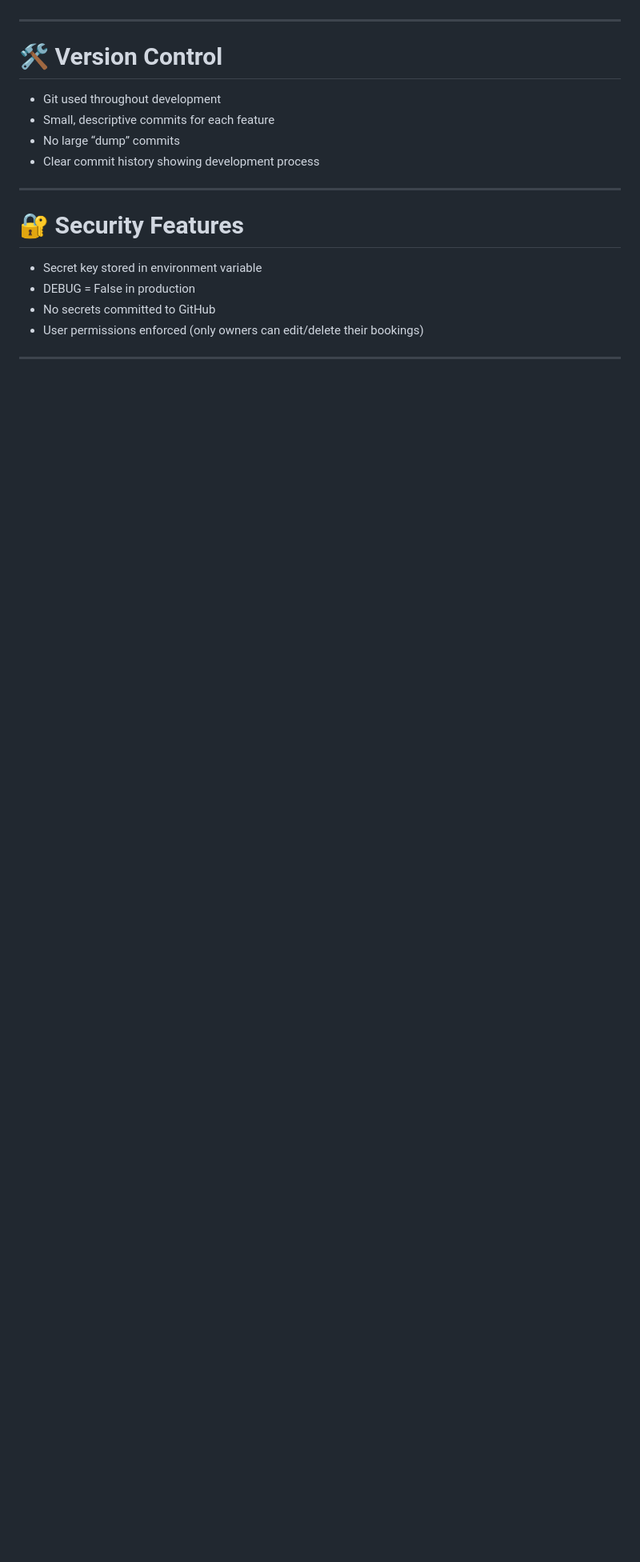
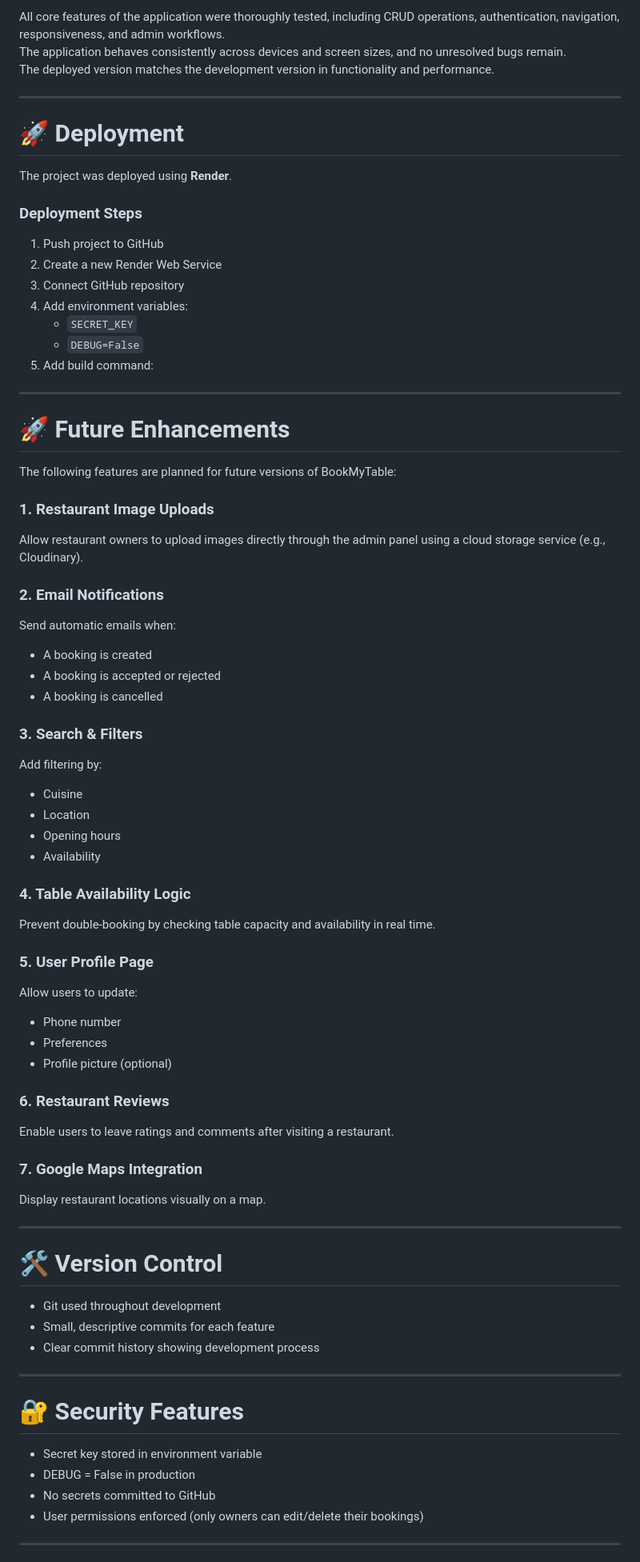
Before and after one commit to Pierre-Louis789/restaurant-booking, a Markdown page: README.md, the part around one of its changes. Shown at 80% size. GitHub-like rendering; blank space fills up the shorter version.

```diff
--- a/README.md
+++ b/README.md
@@ -203,3 +279,59 @@ A full manual testing table is included below:
+All core features of the application were thoroughly tested, including CRUD operations, authentication, navigation, responsiveness, and admin workflows.
+The application behaves consistently across devices and screen sizes, and no unresolved bugs remain.
+The deployed version matches the development version in functionality and performance.
+
+---
+
+# 🚀 Deployment
+
+The project was deployed using **Render**.
+
+### Deployment Steps
+
+1. Push project to GitHub
+2. Create a new Render Web Service
+3. Connect GitHub repository
+4. Add environment variables:
+   - `SECRET_KEY`
+   - `DEBUG=False`
+5. Add build command:
+
+---
+
+# 🚀 Future Enhancements
+
+The following features are planned for future versions of BookMyTable:
+
+### **1. Restaurant Image Uploads**
+Allow restaurant owners to upload images directly through the admin panel using a cloud storage service (e.g., Cloudinary).
+
+### **2. Email Notifications**
+Send automatic emails when:
+- A booking is created
+- A booking is accepted or rejected
+- A booking is cancelled
+
+### **3. Search & Filters**
+Add filtering by:
+- Cuisine
+- Location
+- Opening hours
+- Availability
+
+### **4. Table Availability Logic**
+Prevent double‑booking by checking table capacity and availability in real time.
+
+### **5. User Profile Page**
+Allow users to update:
+- Phone number
+- Preferences
+- Profile picture (optional)
+
+### **6. Restaurant Reviews**
+Enable users to leave ratings and comments after visiting a restaurant.
+
+### **7. Google Maps Integration**
+Display restaurant locations visually on a map.
 
 ---
 
@@ -207,9 +339,7 @@ A full manual testing table is included below:
 
 - Git used throughout development
 - Small, descriptive commits for each feature
-- No large “dump” commits
 - Clear commit history showing development process
-
 
 
 ---
```
Also changed, not shown: other parts of README.md (+137 -23 lines).
